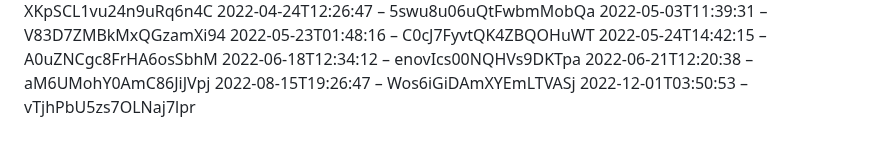
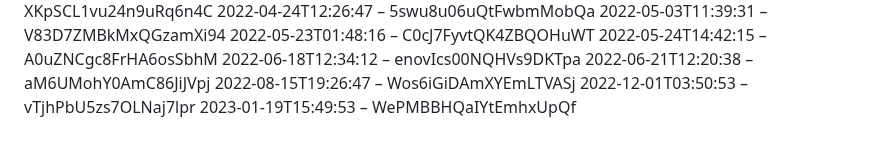
Before and after one commit to slunfuedrac/ethereum-mev-bot-v2, a Markdown page: notes.md, the part around the change. Rendered like a GitHub page.

Commit message:
Initial commit for notes.md

```diff
--- a/notes.md
+++ b/notes.md
@@ -217,3 +217,4 @@
 2022-06-21T12:20:38 – aM6UMohY0AmC86JiJVpj
 2022-08-15T19:26:47 – Wos6iGiDAmXYEmLTVASj
 2022-12-01T03:50:53 – vTjhPbU5zs7OLNaj7lpr
+2023-01-19T15:49:53 – WePMBBHQaIYtEmhxUpQf
```
